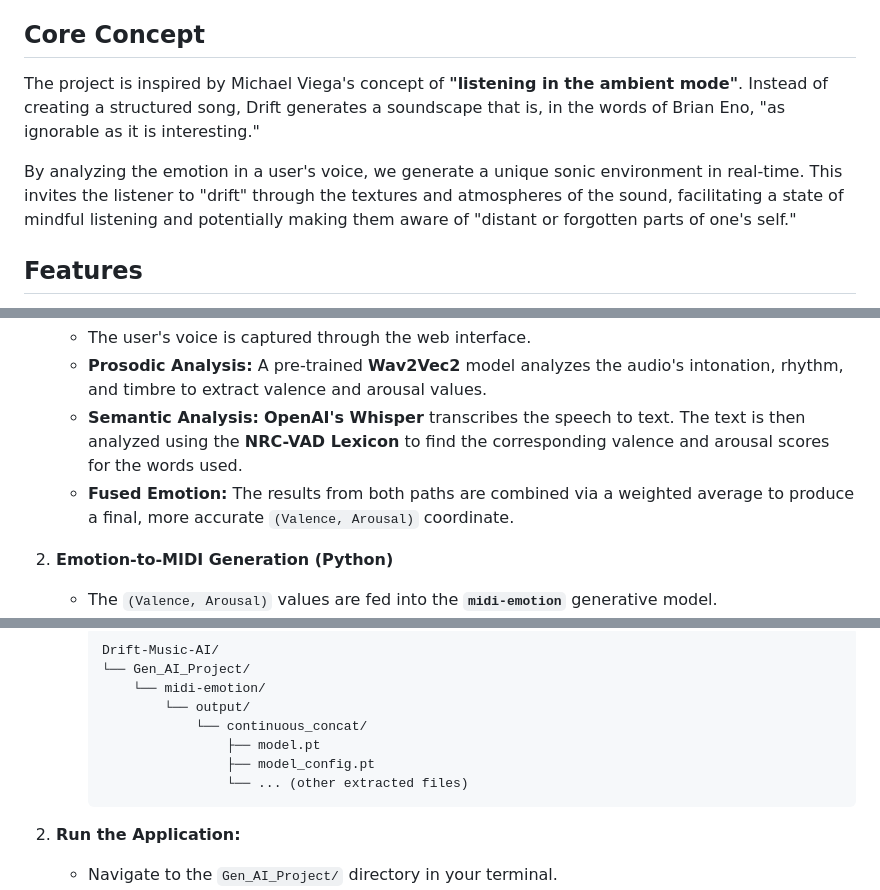
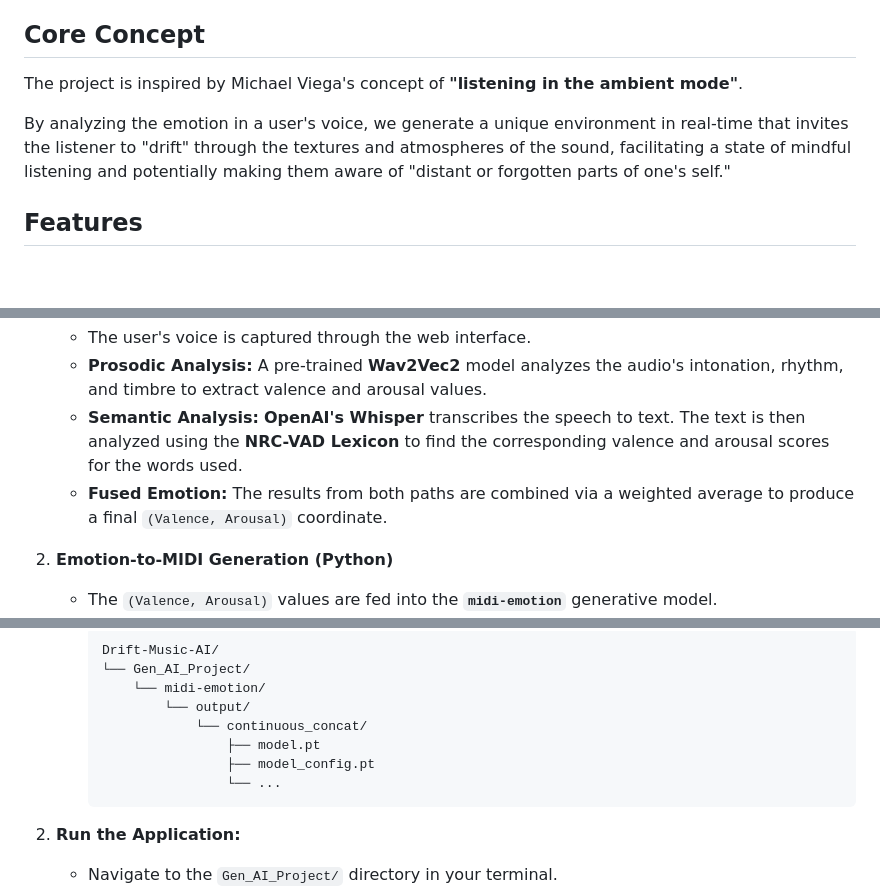
Before and after one commit to FilippoGalli001/Drift-Music-AI, a Markdown page: README.md, 3 parts joined by grey strips. Rendered like a GitHub page; blank space fills up the shorter version.

````diff
--- a/README.md
+++ b/README.md
@@ -8,9 +8,9 @@ Developed by Filippo Galli ([FilippoGalli001](https://github.com/FilippoGalli001
 
 ## Core Concept
 
-The project is inspired by Michael Viega's concept of **"listening in the ambient mode"**. Instead of creating a structured song, Drift generates a soundscape that is, in the words of Brian Eno, "as ignorable as it is interesting."
+The project is inspired by Michael Viega's concept of **"listening in the ambient mode"**.
 
-By analyzing the emotion in a user's voice, we generate a unique sonic environment in real-time. This invites the listener to "drift" through the textures and atmospheres of the sound, facilitating a state of mindful listening and potentially making them aware of "distant or forgotten parts of one's self."
+By analyzing the emotion in a user's voice, we generate a unique environment in real-time that invites the listener to "drift" through the textures and atmospheres of the sound, facilitating a state of mindful listening and potentially making them aware of "distant or forgotten parts of one's self."
 
 ## Features
 
@@ -28,7 +28,7 @@ The system processes audio through a multi-stage pipeline to generate sound:
     -   The user's voice is captured through the web interface.
     -   **Prosodic Analysis:** A pre-trained **Wav2Vec2** model analyzes the audio's intonation, rhythm, and timbre to extract valence and arousal values.
     -   **Semantic Analysis:** **OpenAI's Whisper** transcribes the speech to text. The text is then analyzed using the **NRC-VAD Lexicon** to find the corresponding valence and arousal scores for the words used.
-    -   **Fused Emotion:** The results from both paths are combined via a weighted average to produce a final, more accurate `(Valence, Arousal)` coordinate.
+    -   **Fused Emotion:** The results from both paths are combined via a weighted average to produce a final `(Valence, Arousal)` coordinate.
 
 2.  **Emotion-to-MIDI Generation (Python)**
     -   The `(Valence, Arousal)` values are fed into the **`midi-emotion`** generative model.
@@ -62,7 +62,7 @@ The system processes audio through a multi-stage pipeline to generate sound:
                     └── continuous_concat/
                         ├── model.pt
                         ├── model_config.pt
-                        └── ... (other extracted files)
+                        └── ...
         ```
 
 2.  **Run the Application:**
````
